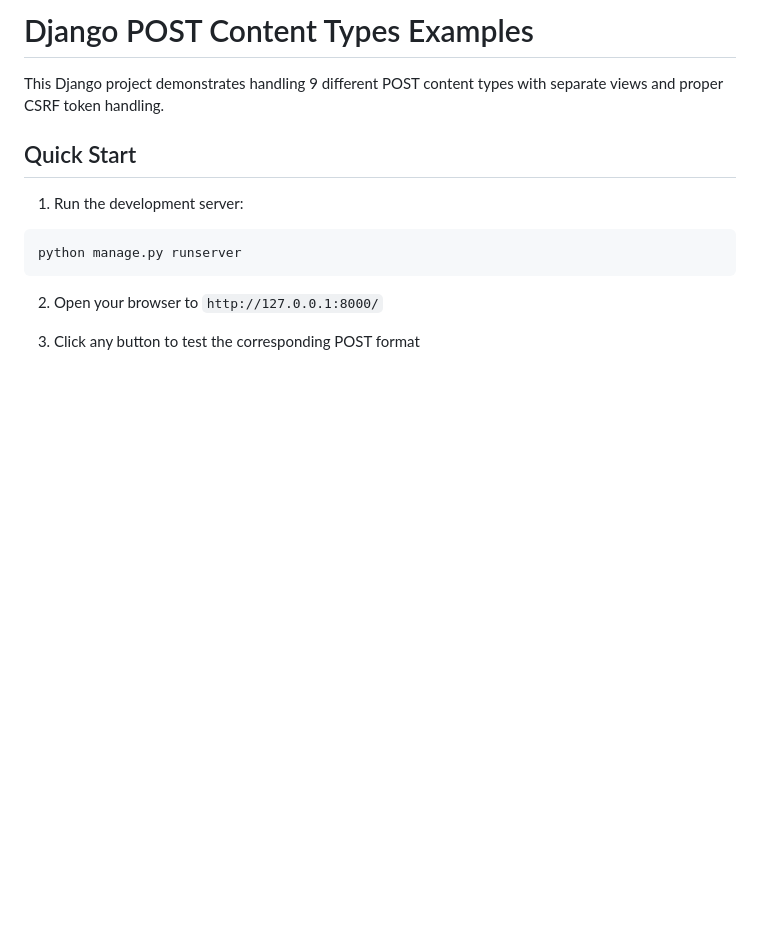
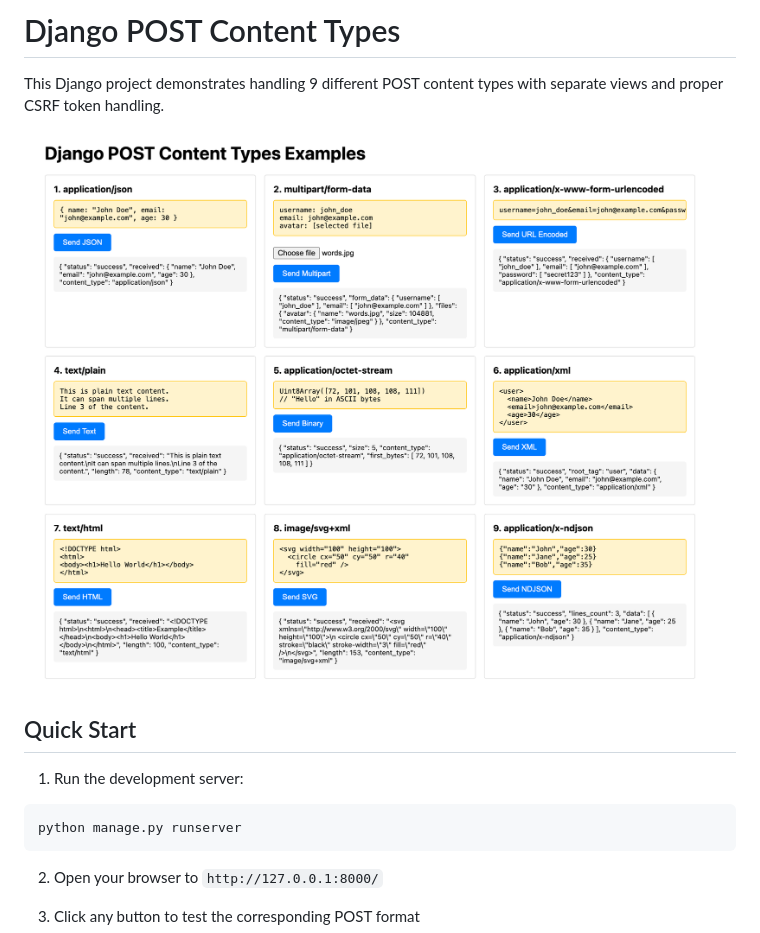
Before and after one commit to supadrupa/django-post-content-types, a Markdown page: README.md, the part around the change. Rendered like a GitHub page; pictures changed too: screenshot.png (added); blank space fills up the shorter version.

Commit message:
🔨 Django Post Formats renamed as Django Post Content Types. Screenshot added.

```diff
--- a/README.md
+++ b/README.md
@@ -1,6 +1,8 @@
-# Django POST Content Types Examples
+# Django POST Content Types
 
 This Django project demonstrates handling 9 different POST content types with separate views and proper CSRF token handling.
+
+![Screenshot](screenshot.png)
 
 ## Quick Start
 
```
Also changed, not shown: 12 other files.
